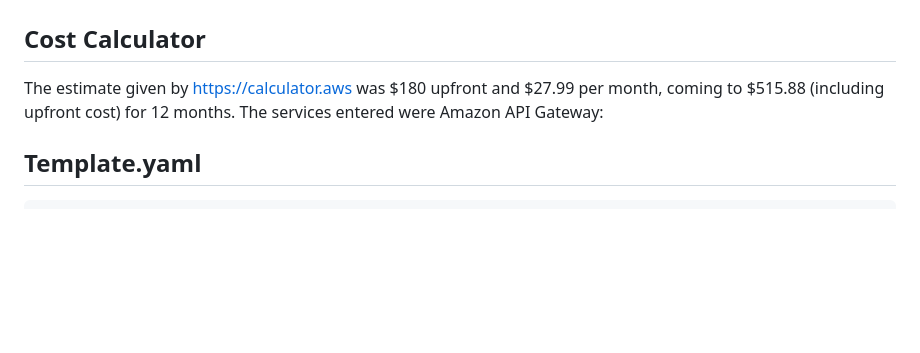
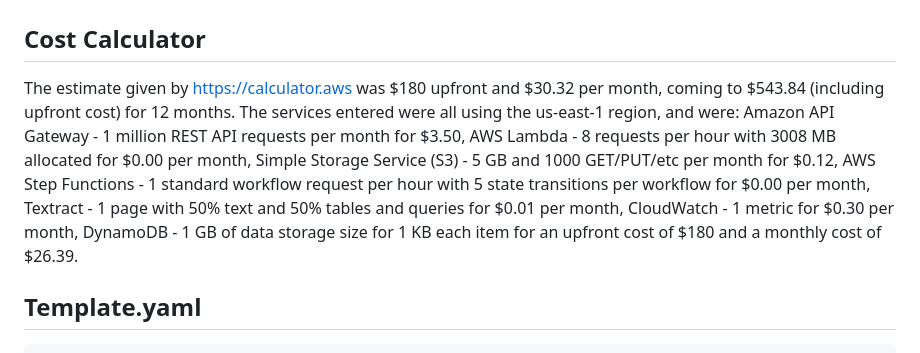
Before and after one commit to krystiakay/CMSC471FinalProject, a Markdown page: README.md, the part around the change. Rendered like a GitHub page; blank space fills up the shorter version.

Commit message:
Updated AWS Cost Estimate
Updated cost estimate details for AWS services in README.

````diff
--- a/README.md
+++ b/README.md
@@ -64,7 +64,7 @@ graph TD
 ## Well-Architected Questions
 
 ## Cost Calculator
-The estimate given by https://calculator.aws was $180 upfront and $27.99 per month, coming to $515.88 (including upfront cost) for 12 months. The services entered were Amazon API Gateway:
+The estimate given by https://calculator.aws was $180 upfront and $30.32 per month, coming to $543.84 (including upfront cost) for 12 months. The services entered were all using the us-east-1 region, and were: Amazon API Gateway -  1 million REST API requests per month for $3.50, AWS Lambda - 8 requests per hour with 3008 MB allocated for $0.00 per month, Simple Storage Service (S3) - 5 GB and 1000 GET/PUT/etc per month for $0.12, AWS Step Functions - 1 standard workflow request per hour with 5 state transitions per workflow for $0.00 per month, Textract - 1 page with 50% text and 50% tables and queries for $0.01 per month, CloudWatch - 1 metric for $0.30 per month, DynamoDB - 1 GB of data storage size for 1 KB each item for an upfront cost of $180 and a monthly cost of $26.39.
 
 ## Template.yaml
 ```yaml
````
